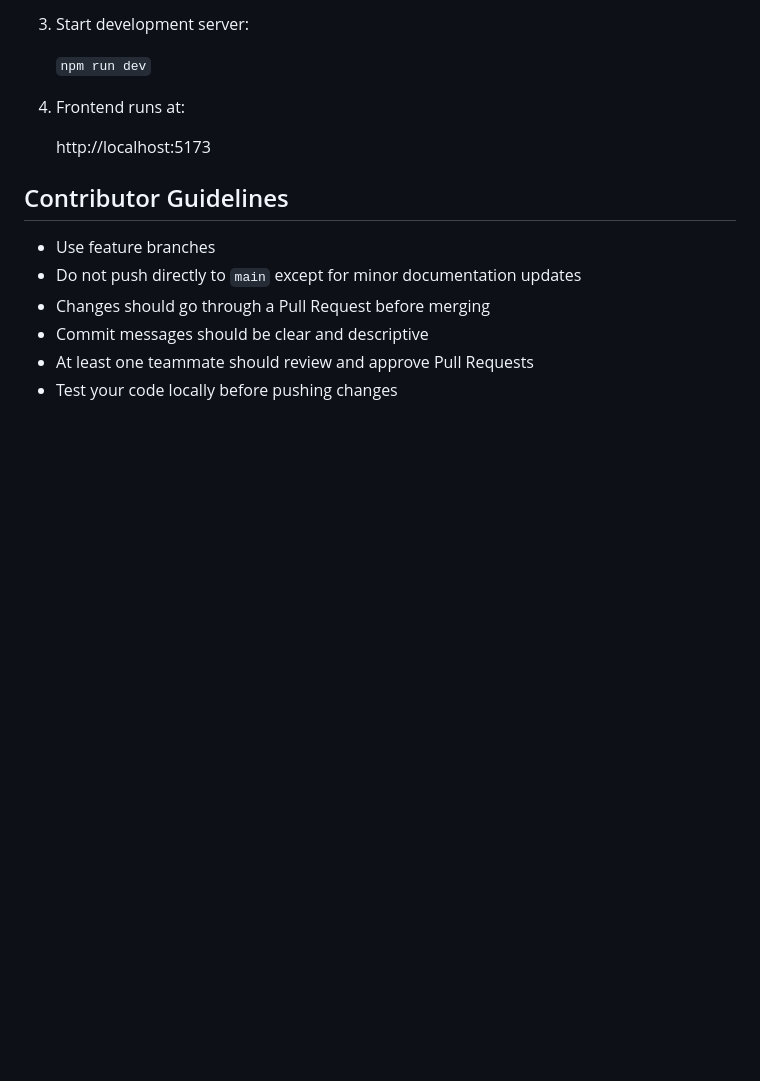
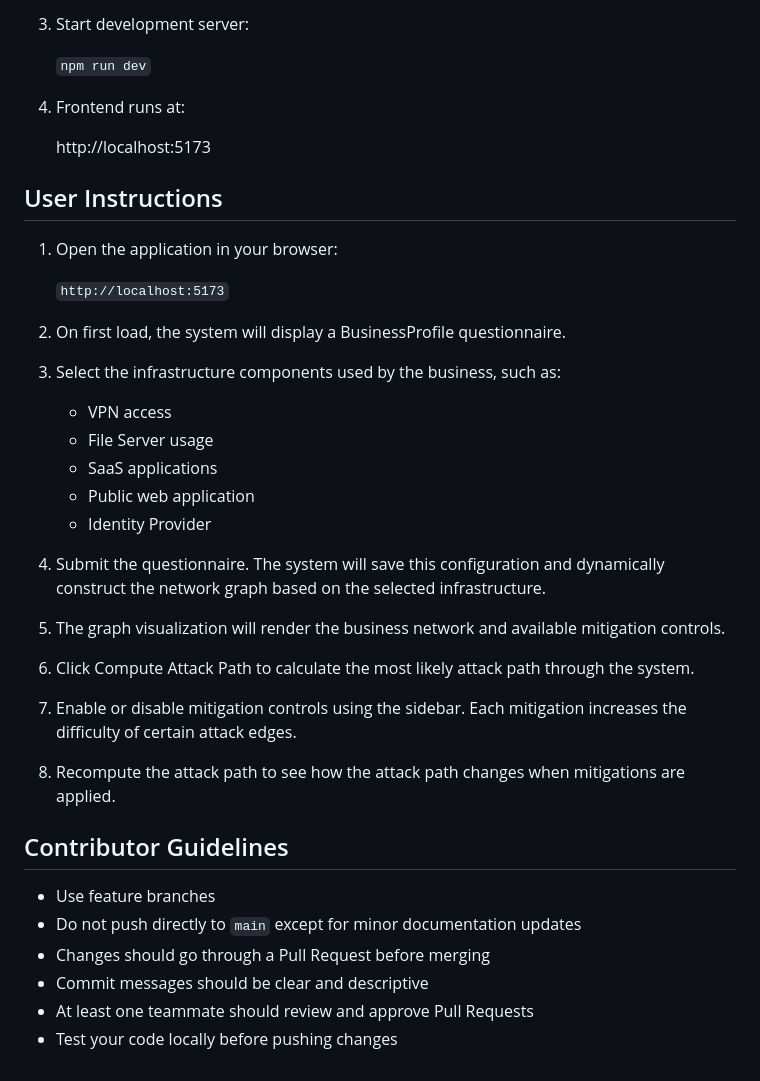
Before and after one commit to Georgia-Southwestern-State-Univeristy/capstone-project-graphbasedattackpathvisualizer, a Markdown page: README.md, the part around the change. Rendered like a GitHub page; blank space fills up the shorter version.

Commit message:
Include user instructions in README

```diff
--- a/README.md
+++ b/README.md
@@ -151,6 +151,32 @@ After successful startup, change it back to:
 
     http://localhost:5173
 
+## User Instructions
+
+1. Open the application in your browser:
+
+    `http://localhost:5173`
+
+2. On first load, the system will display a BusinessProfile questionnaire.
+
+3. Select the infrastructure components used by the business, such as:
+
+    - VPN access
+    - File Server usage
+    - SaaS applications
+    - Public web application
+    - Identity Provider
+
+4. Submit the questionnaire. The system will save this configuration and dynamically construct the network graph based on the selected infrastructure.
+
+5. The graph visualization will render the business network and available mitigation controls.
+
+6. Click Compute Attack Path to calculate the most likely attack path through the system.
+
+7. Enable or disable mitigation controls using the sidebar. Each mitigation increases the difficulty of certain attack edges.
+
+8. Recompute the attack path to see how the attack path changes when mitigations are applied.
+
 
 ## Contributor Guidelines
 
```
